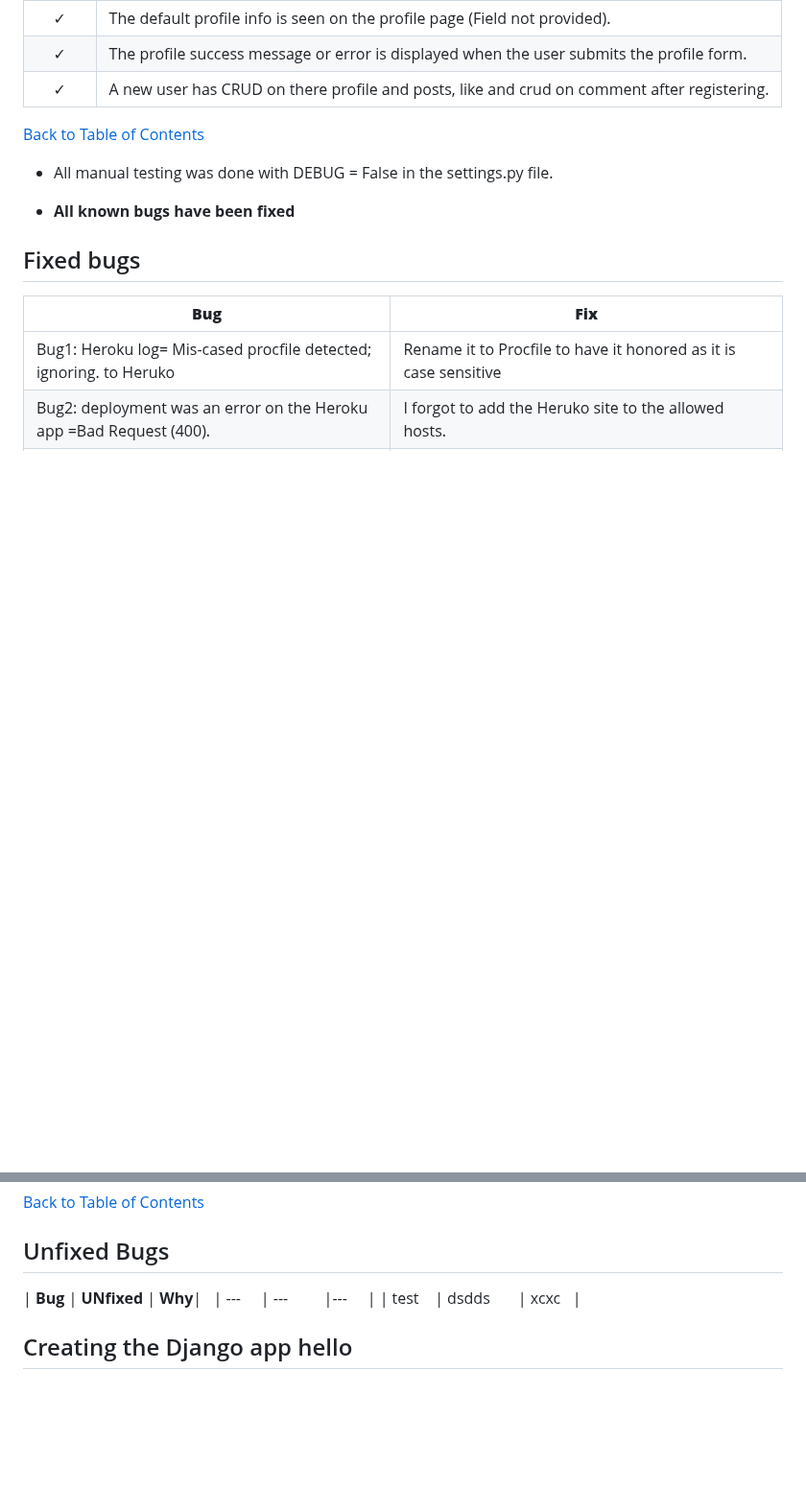
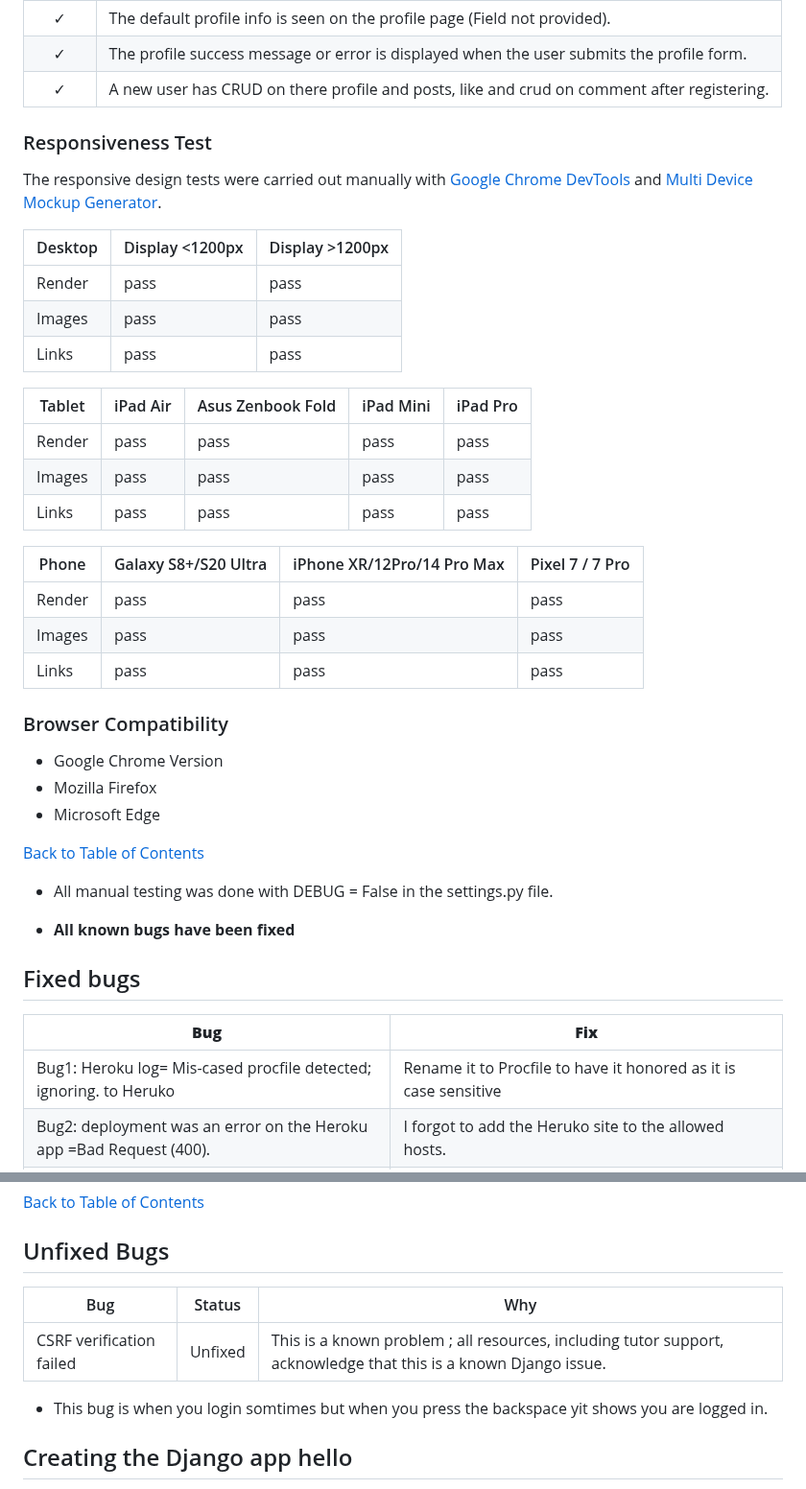
Before and after one commit to Marceillo/kayak-blog-pp4, a Markdown page: README.md, 2 parts joined by grey strips. Shown at 96% size. GitHub-like rendering; folded sections open; blank space fills up the shorter version.

```diff
--- a/README.md
+++ b/README.md
@@ -1187,6 +1188,31 @@ Status | **Profile Page - User Logged In**
 | &check; | The profile success message or error is displayed when the user submits the profile form.
 | &check; | A new user has CRUD on there profile and posts, like and crud on comment after registering.
 
+### Responsiveness Test
+The responsive design tests were carried out manually with [Google Chrome DevTools](https://developer.chrome.com/docs/devtools/) and [Multi Device Mockup Generator](https://techsini.com/multi-mockup/).
+
+| Desktop    | Display <1200px       | Display >1200px    |
+|------------|-----------------------|--------------------|
+| Render     | pass                  | pass               |
+| Images     | pass                  | pass               |
+| Links      | pass                  | pass               |
+
+| Tablet     | iPad Air              | Asus Zenbook Fold  | iPad Mini | iPad Pro |
+|------------|-----------------------|--------------------|-----------|----------|
+| Render     | pass                  | pass               | pass      | pass     |
+| Images     | pass                  | pass               | pass      | pass     |
+| Links      | pass                  | pass               | pass      | pass     |
+
+| Phone      | Galaxy S8+/S20 Ultra  | iPhone XR/12Pro/14 Pro Max | Pixel 7 / 7 Pro      |
+|------------|-----------------------|----------------------------|----------------------|
+| Render     | pass                  | pass                       | pass      | pass     |
+| Images     | pass                  | pass                       | pass      | pass     |
+| Links      | pass                  | pass                       | pass      | pass     |
+
+### Browser Compatibility
+* Google Chrome Version
+* Mozilla Firefox
+* Microsoft Edge
 </details>
 
 [Back to Table of Contents](#table-of-contents)
@@ -1214,9 +1240,10 @@ Status | **Profile Page - User Logged In**
 
 ## Unfixed Bugs
 
-| **Bug** | **UNfixed** | **Why**|
-| ---     | ---         |---     |
-| test    | dsdds       | xcxc   |
+| Bug                     | Status      | Why                                                                 |
+|------------------------|-------------|---------------------------------------------------------------------|
+| CSRF verification failed | Unfixed     | This is a known problem ; all resources, including tutor support, acknowledge that this is a known Django issue. |
+* This bug is when you login somtimes but when you press the backspace yit shows you are logged in.
 
 ## Creating the Django app hello
 
```
Also changed, not shown: other parts of README.md (+35 -3 lines).
